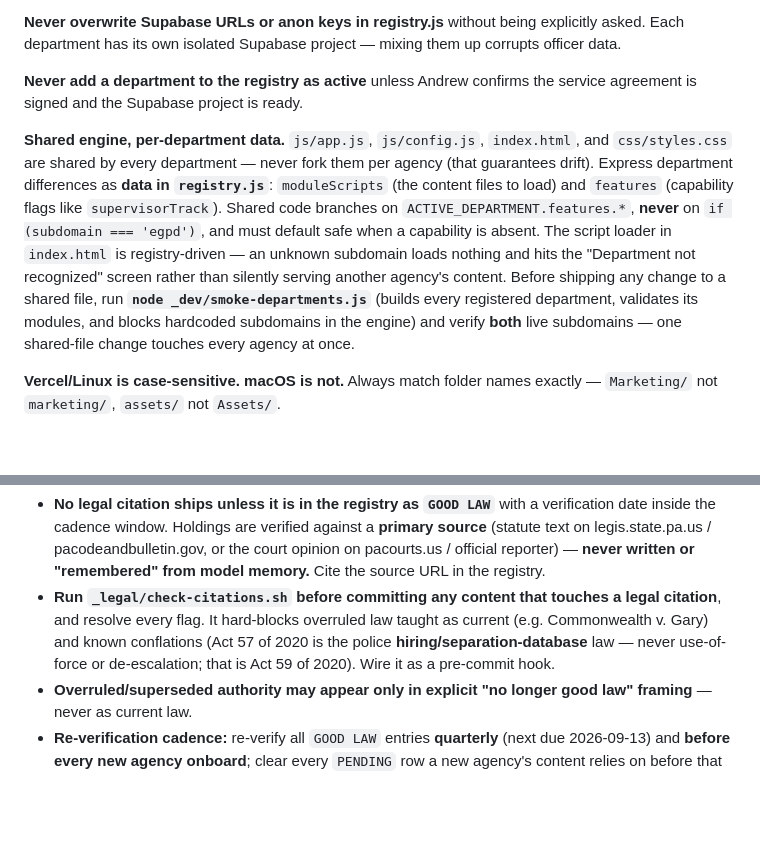
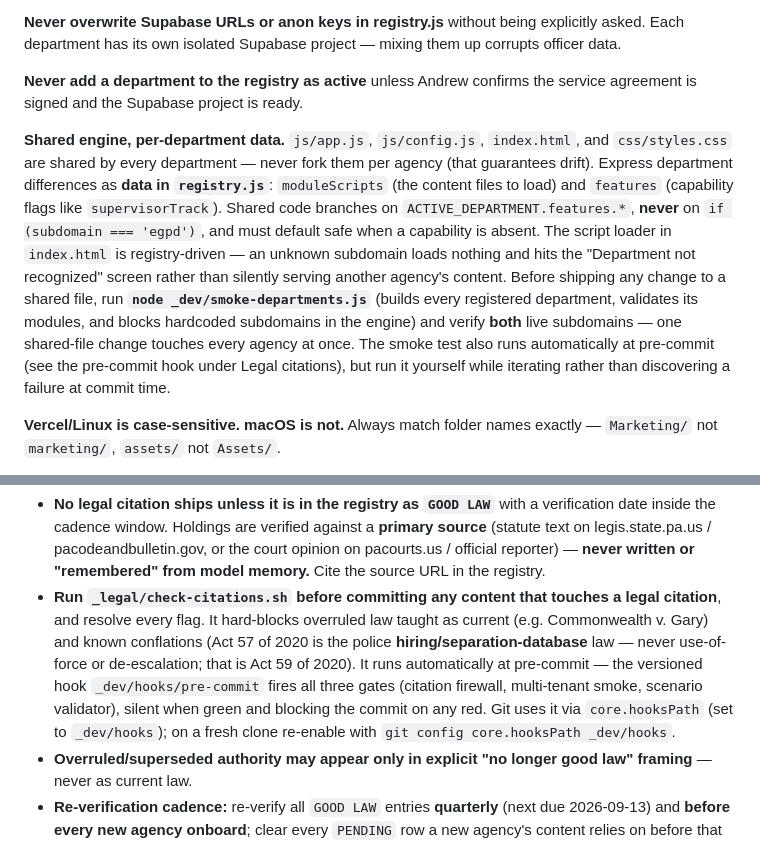
Before and after one commit to arbiter-LE/mtpd-training, a Markdown page: CLAUDE.md, 2 parts joined by grey strips. Rendered like a GitHub page; blank space fills up the shorter version.

Commit message:
Doc: pre-commit hook now runs all three gates, not just citations
Update CLAUDE.md to match the wired hook: the citations line and the
shared-engine smoke line now describe the pre-commit hook firing all
three gates (citations, smoke, scenarios) automatically, plus the
core.hooksPath re-enable step for fresh clones.

Co-Authored-By: Claude Opus 4.8 <noreply@anthropic.com>

```diff
--- a/CLAUDE.md
+++ b/CLAUDE.md
@@ -100,7 +100,7 @@ MTPD and EGPD are both active in the registry. EGPD agreement signed (Chief Halt
 
 **Never add a department to the registry as active** unless Andrew confirms the service agreement is signed and the Supabase project is ready.
 
-**Shared engine, per-department data.** `js/app.js`, `js/config.js`, `index.html`, and `css/styles.css` are shared by every department — never fork them per agency (that guarantees drift). Express department differences as **data in `registry.js`**: `moduleScripts` (the content files to load) and `features` (capability flags like `supervisorTrack`). Shared code branches on `ACTIVE_DEPARTMENT.features.*`, **never** on `if (subdomain === 'egpd')`, and must default safe when a capability is absent. The script loader in `index.html` is registry-driven — an unknown subdomain loads nothing and hits the "Department not recognized" screen rather than silently serving another agency's content. Before shipping any change to a shared file, run **`node _dev/smoke-departments.js`** (builds every registered department, validates its modules, and blocks hardcoded subdomains in the engine) and verify **both** live subdomains — one shared-file change touches every agency at once.
+**Shared engine, per-department data.** `js/app.js`, `js/config.js`, `index.html`, and `css/styles.css` are shared by every department — never fork them per agency (that guarantees drift). Express department differences as **data in `registry.js`**: `moduleScripts` (the content files to load) and `features` (capability flags like `supervisorTrack`). Shared code branches on `ACTIVE_DEPARTMENT.features.*`, **never** on `if (subdomain === 'egpd')`, and must default safe when a capability is absent. The script loader in `index.html` is registry-driven — an unknown subdomain loads nothing and hits the "Department not recognized" screen rather than silently serving another agency's content. Before shipping any change to a shared file, run **`node _dev/smoke-departments.js`** (builds every registered department, validates its modules, and blocks hardcoded subdomains in the engine) and verify **both** live subdomains — one shared-file change touches every agency at once. The smoke test also runs automatically at pre-commit (see the pre-commit hook under Legal citations), but run it yourself while iterating rather than discovering a failure at commit time.
 
 **Vercel/Linux is case-sensitive. macOS is not.** Always match folder names exactly — `Marketing/` not `marketing/`, `assets/` not `Assets/`.
 
@@ -163,7 +163,7 @@ Only add a road after Andrew explicitly confirms it is within that agency's juri
 
 **Legal citations — the registry is law.** `_legal/citations-registry.md` is the single source of truth for every statute, case, and legal authority in the platform. Hard rules:
 - **No legal citation ships unless it is in the registry as `GOOD LAW`** with a verification date inside the cadence window. Holdings are verified against a **primary source** (statute text on legis.state.pa.us / pacodeandbulletin.gov, or the court opinion on pacourts.us / official reporter) — **never written or "remembered" from model memory.** Cite the source URL in the registry.
-- **Run `_legal/check-citations.sh` before committing any content that touches a legal citation**, and resolve every flag. It hard-blocks overruled law taught as current (e.g. Commonwealth v. Gary) and known conflations (Act 57 of 2020 is the police **hiring/separation-database** law — never use-of-force or de-escalation; that is Act 59 of 2020). Wire it as a pre-commit hook.
+- **Run `_legal/check-citations.sh` before committing any content that touches a legal citation**, and resolve every flag. It hard-blocks overruled law taught as current (e.g. Commonwealth v. Gary) and known conflations (Act 57 of 2020 is the police **hiring/separation-database** law — never use-of-force or de-escalation; that is Act 59 of 2020). It runs automatically at pre-commit — the versioned hook `_dev/hooks/pre-commit` fires all three gates (citation firewall, multi-tenant smoke, scenario validator), silent when green and blocking the commit on any red. Git uses it via `core.hooksPath` (set to `_dev/hooks`); on a fresh clone re-enable with `git config core.hooksPath _dev/hooks`.
 - **Overruled/superseded authority may appear only in explicit "no longer good law" framing** — never as current law.
 - **Re-verification cadence:** re-verify all `GOOD LAW` entries **quarterly** (next due 2026-09-13) and **before every new agency onboard**; clear every `PENDING` row a new agency's content relies on before that agency goes live. EGPD's not-yet-live content still has `PENDING` cites — they must be verified before June 17.
 
```
